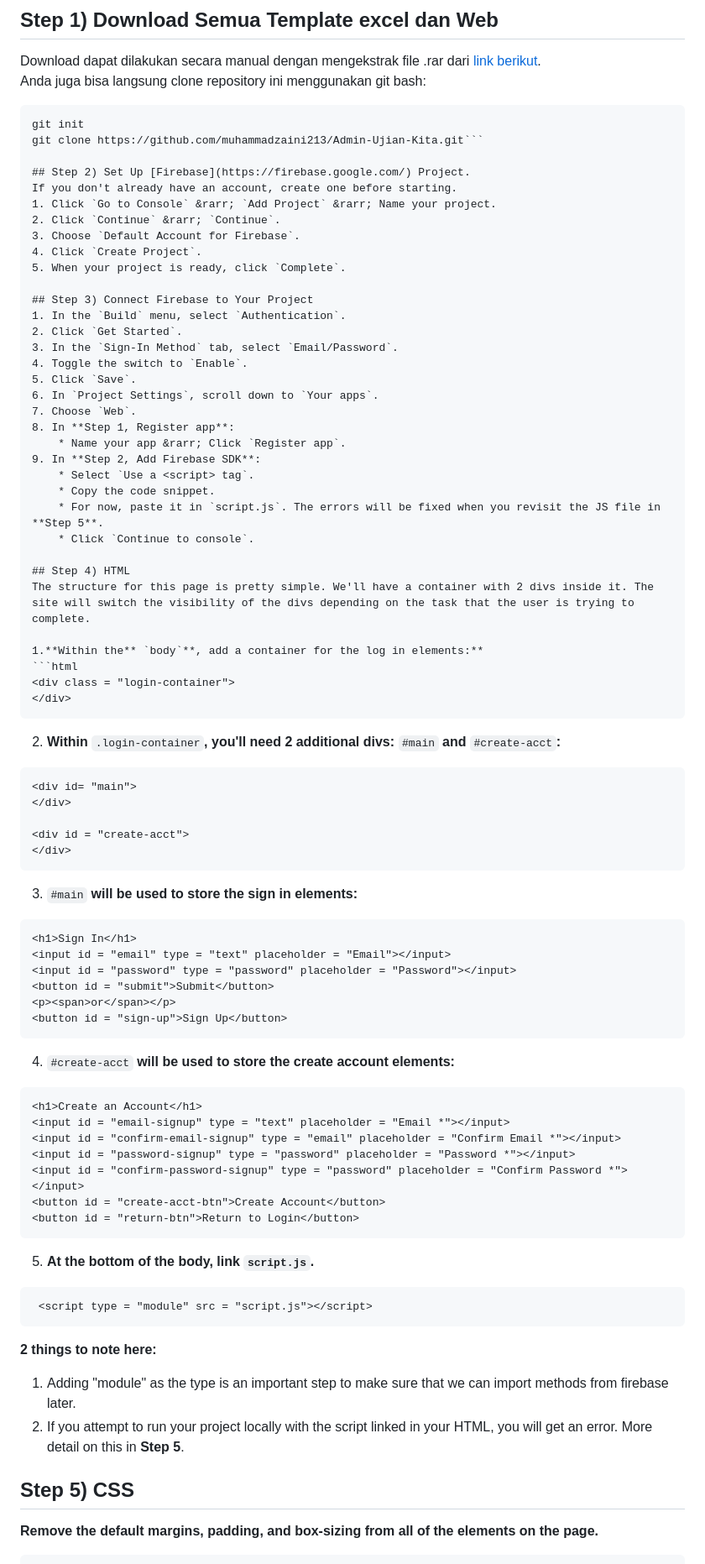
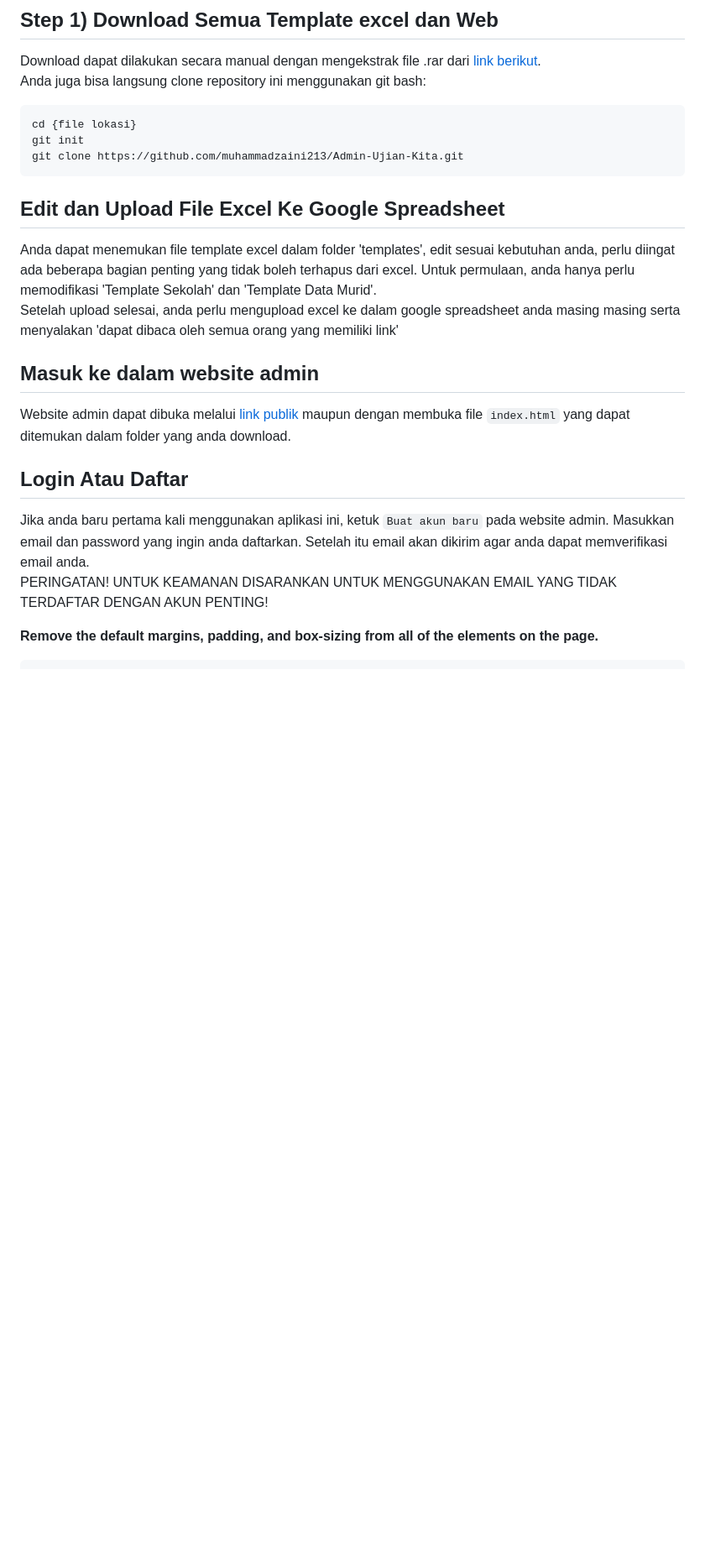
Before and after one commit to muhammadzaini213/Admin-Ujian-Kita, a Markdown page: README.md, the part around the change. Shown at 84% size. GitHub-like rendering; blank space fills up the shorter version.

````diff
--- a/README.md
+++ b/README.md
@@ -5,80 +5,22 @@ Berikut adalah cara menggunakan aplikasi ini:
 ## Step 1) Download Semua Template excel dan Web
 Download dapat dilakukan secara manual dengan mengekstrak file .rar dari [link berikut](hh). <br>
 Anda juga bisa langsung clone repository ini menggunakan git bash: <br>
-```cd {file lokasi}
+```
+cd {file lokasi}
 git init
-git clone https://github.com/muhammadzaini213/Admin-Ujian-Kita.git```
+git clone https://github.com/muhammadzaini213/Admin-Ujian-Kita.git
+```
+## Edit dan Upload File Excel Ke Google Spreadsheet
+Anda dapat menemukan file template excel dalam folder 'templates', edit sesuai kebutuhan anda, perlu diingat ada beberapa bagian penting yang tidak boleh terhapus dari excel. Untuk permulaan, anda hanya perlu memodifikasi 'Template Sekolah' dan 'Template Data Murid'. <br>
+Setelah upload selesai, anda perlu mengupload excel ke dalam google spreadsheet anda masing masing serta menyalakan 'dapat dibaca oleh semua orang yang memiliki link'
 
-## Step 2) Set Up [Firebase](https://firebase.google.com/) Project.
-If you don't already have an account, create one before starting.
-1. Click `Go to Console` &rarr; `Add Project` &rarr; Name your project.
-2. Click `Continue` &rarr; `Continue`.
-3. Choose `Default Account for Firebase`.
-4. Click `Create Project`.
-5. When your project is ready, click `Complete`.
+## Masuk ke dalam website admin
+Website admin dapat dibuka melalui [link publik](admin-iota-brown.vercel.app) maupun dengan membuka file ```index.html``` yang dapat ditemukan dalam folder yang anda download.
 
-## Step 3) Connect Firebase to Your Project
-1. In the `Build` menu, select `Authentication`.
-2. Click `Get Started`.
-3. In the `Sign-In Method` tab, select `Email/Password`.
-4. Toggle the switch to `Enable`.
-5. Click `Save`.
-6. In `Project Settings`, scroll down to `Your apps`.
-7. Choose `Web`.
-8. In **Step 1, Register app**:
-    * Name your app &rarr; Click `Register app`.
-9. In **Step 2, Add Firebase SDK**:
-    * Select `Use a <script> tag`.
-    * Copy the code snippet.
-    * For now, paste it in `script.js`. The errors will be fixed when you revisit the JS file in **Step 5**.
-    * Click `Continue to console`.
+## Login Atau Daftar
+Jika anda baru pertama kali menggunakan aplikasi ini, ketuk ```Buat akun baru``` pada website admin. Masukkan email dan password yang ingin anda daftarkan. Setelah itu email akan dikirim agar anda dapat memverifikasi email anda. <br>
+PERINGATAN! UNTUK KEAMANAN DISARANKAN UNTUK MENGGUNAKAN EMAIL YANG TIDAK TERDAFTAR DENGAN AKUN PENTING! <br>
 
-## Step 4) HTML
-The structure for this page is pretty simple. We'll have a container with 2 divs inside it. The site will switch the visibility of the divs depending on the task that the user is trying to complete.
-
-1.**Within the** `body`**, add a container for the log in elements:**
-```html
-<div class = "login-container">
-</div>
-```
-2. **Within** `.login-container`**, you'll need 2 additional divs:** `#main` **and** `#create-acct`**:**
-```html
-<div id= "main">
-</div>
-
-<div id = "create-acct">
-</div>
-```
-3. `#main` **will be used to store the sign in elements:**
-```html
-<h1>Sign In</h1>
-<input id = "email" type = "text" placeholder = "Email"></input>
-<input id = "password" type = "password" placeholder = "Password"></input>
-<button id = "submit">Submit</button>
-<p><span>or</span></p>
-<button id = "sign-up">Sign Up</button>
-```
-4. `#create-acct` **will be used to store the create account elements:**
-```html
-<h1>Create an Account</h1>
-<input id = "email-signup" type = "text" placeholder = "Email *"></input>
-<input id = "confirm-email-signup" type = "email" placeholder = "Confirm Email *"></input>
-<input id = "password-signup" type = "password" placeholder = "Password *"></input>
-<input id = "confirm-password-signup" type = "password" placeholder = "Confirm Password *"></input>
-<button id = "create-acct-btn">Create Account</button>
-<button id = "return-btn">Return to Login</button>
-```
-
-5. **At the bottom of the body, link `script.js`.**
-```html
- <script type = "module" src = "script.js"></script>
-```
-
- **2 things to note here:**
- 1. Adding "module" as the type is an important step to make sure that we can import methods from firebase later.
- 2. If you attempt to run your project locally with the script linked in your HTML, you will get an error. More detail on this in **Step 5**.
-
-## Step 5) CSS
 
 **Remove the default margins, padding, and box-sizing from all of the elements on the page.**
 ``` css
````
